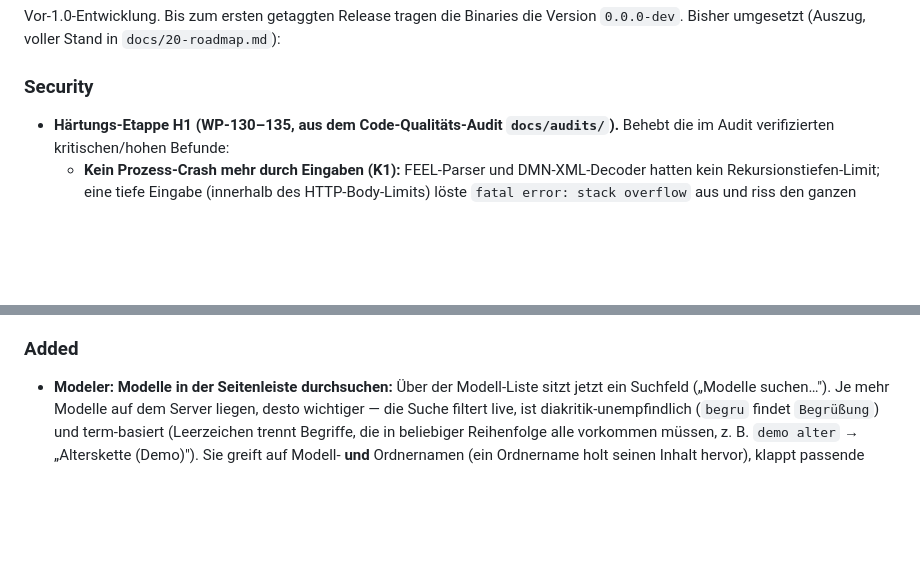
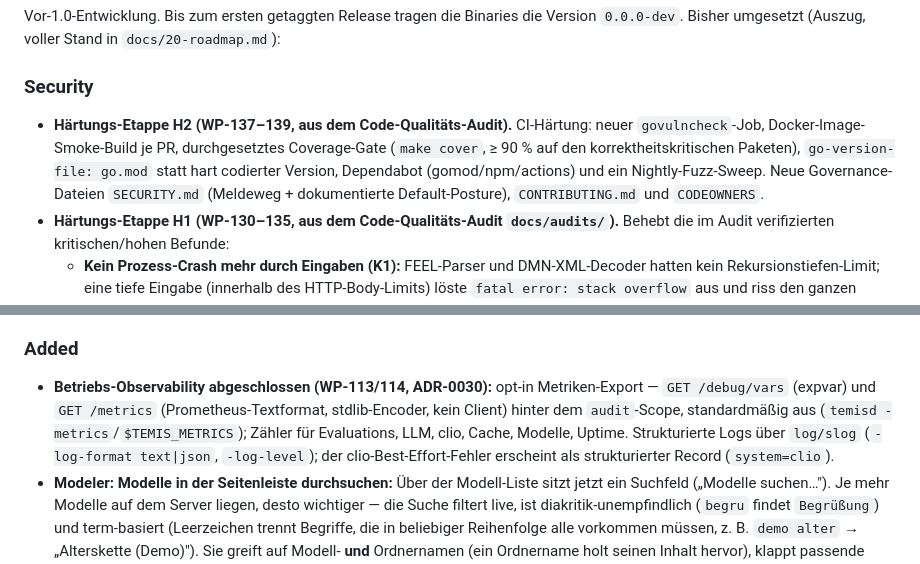
Before and after one commit to pblumer/temis, a Markdown page: CHANGELOG.md, 2 parts joined by grey strips. Drawn GitHub-style; blank space fills up the shorter version.

Commit message:
docs(changelog): Härtungs-Etappe H2 + Observability-Abschluss eintragen
Co-Authored-By: Claude Fable 5 <noreply@anthropic.com>
Claude-Session: https://claude.ai/code/session_016jtXdMmE5Poimt35GSXDEH

```diff
--- a/CHANGELOG.md
+++ b/CHANGELOG.md
@@ -20,6 +20,12 @@ Vor-1.0-Entwicklung. Bis zum ersten getaggten Release tragen die Binaries die Ve
 
 ### Security
 
+- **Härtungs-Etappe H2 (WP-137–139, aus dem Code-Qualitäts-Audit).** CI-Härtung: neuer
+  `govulncheck`-Job, Docker-Image-Smoke-Build je PR, durchgesetztes Coverage-Gate
+  (`make cover`, ≥ 90 % auf den korrektheitskritischen Paketen), `go-version-file: go.mod`
+  statt hart codierter Version, Dependabot (gomod/npm/actions) und ein Nightly-Fuzz-Sweep.
+  Neue Governance-Dateien `SECURITY.md` (Meldeweg + dokumentierte Default-Posture),
+  `CONTRIBUTING.md` und `CODEOWNERS`.
 - **Härtungs-Etappe H1 (WP-130–135, aus dem Code-Qualitäts-Audit `docs/audits/`).** Behebt die
   im Audit verifizierten kritischen/hohen Befunde:
   - **Kein Prozess-Crash mehr durch Eingaben (K1):** FEEL-Parser und DMN-XML-Decoder hatten kein
@@ -48,6 +54,12 @@ Vor-1.0-Entwicklung. Bis zum ersten getaggten Release tragen die Binaries die Ve
 
 ### Added
 
+- **Betriebs-Observability abgeschlossen (WP-113/114, ADR-0030):** opt-in Metriken-Export —
+  `GET /debug/vars` (expvar) und `GET /metrics` (Prometheus-Textformat, stdlib-Encoder, kein
+  Client) hinter dem `audit`-Scope, standardmäßig aus (`temisd -metrics`/`$TEMIS_METRICS`);
+  Zähler für Evaluations, LLM, clio, Cache, Modelle, Uptime. Strukturierte Logs über `log/slog`
+  (`-log-format text|json`, `-log-level`); der clio-Best-Effort-Fehler erscheint als
+  strukturierter Record (`system=clio`).
 - **Modeler: Modelle in der Seitenleiste durchsuchen:** Über der Modell-Liste sitzt jetzt ein
   Suchfeld („Modelle suchen…"). Je mehr Modelle auf dem Server liegen, desto wichtiger — die
   Suche filtert live, ist diakritik-unempfindlich (`begru` findet `Begrüßung`) und
```
